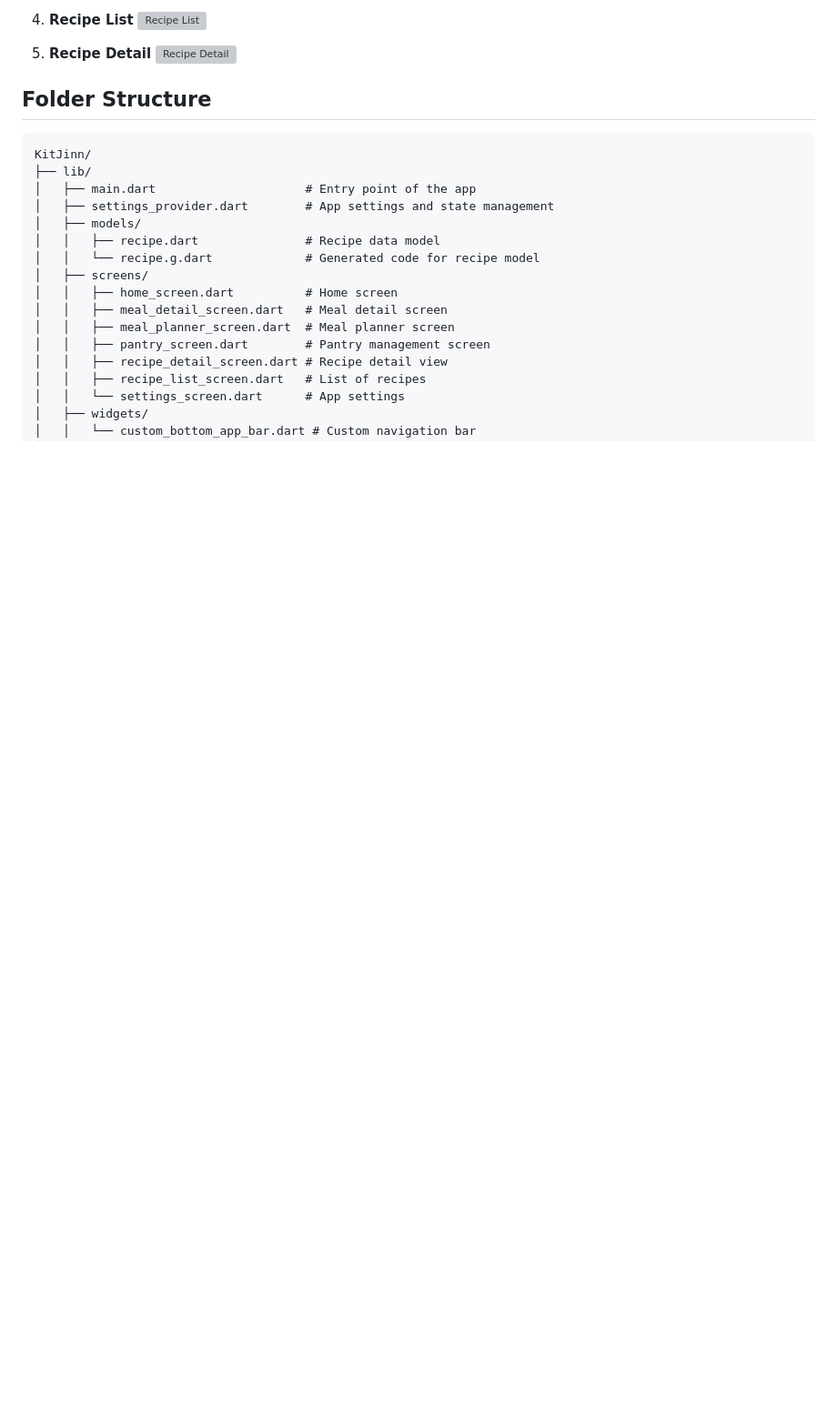
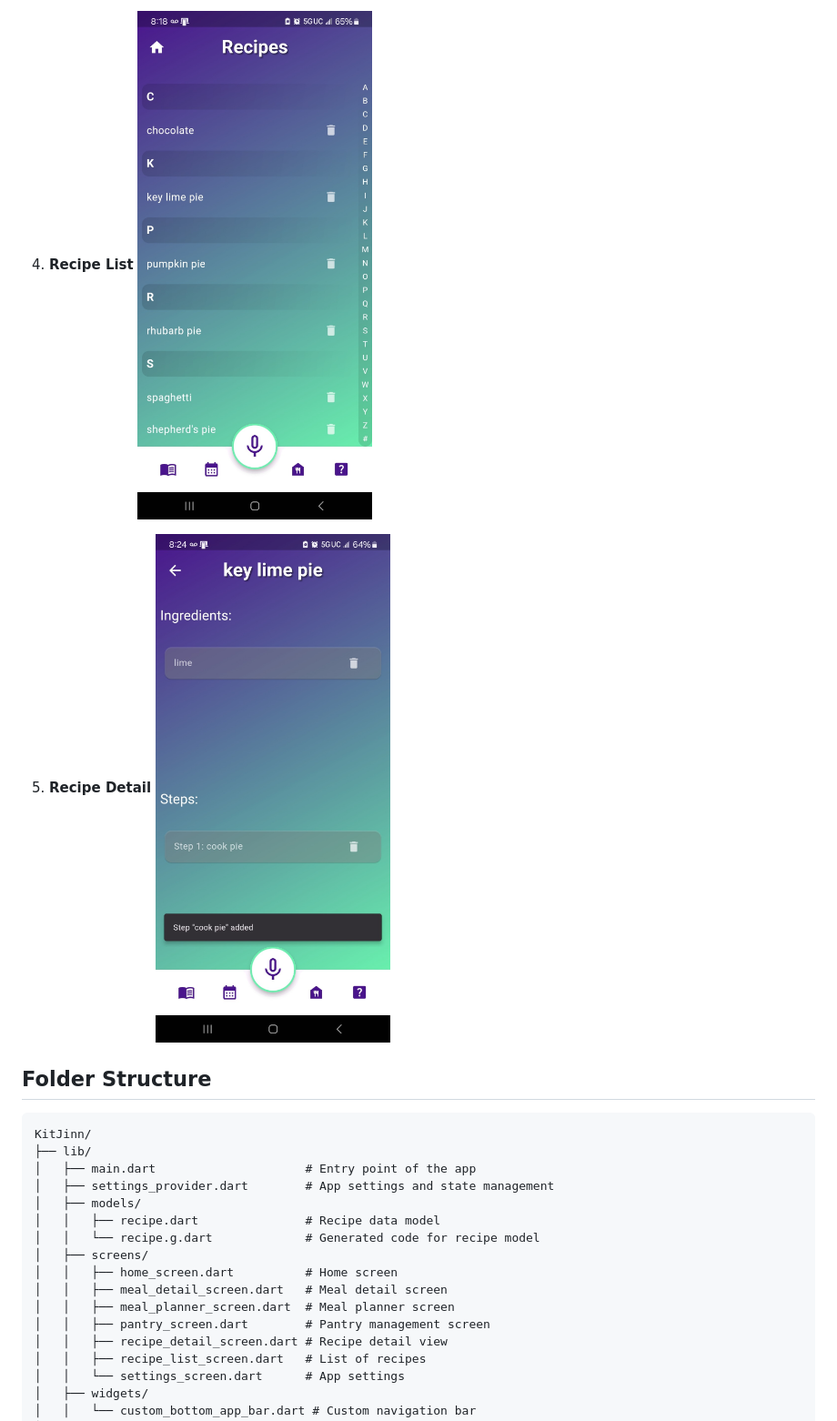
Before and after one commit to Cod-e-Codes/KitJinn, a Markdown page: README.md, the part around the change printed below. Shown: that part at 91% size. GitHub-like rendering; blank space fills up the shorter version; grey boxes are pictures that could not be loaded.

```diff
--- a/README.md
+++ b/README.md
@@ -27,9 +27,9 @@ KitJinn is a smart, hands-free kitchen assistant app developed by **CodēCodes**
 
 4. **Recipe List**
-   <img src="./assets/images/recipe_list.jpg" alt="Recipe List" width="300"/>
+   <img src="./recipe_list.jpg" alt="Recipe List" width="300"/>
 
 5. **Recipe Detail**
-   <img src="./assets/images/recipe_detail.jpg" alt="Recipe Detail" width="300"/>
+   <img src="./recipe_detail.jpg" alt="Recipe Detail" width="300"/>
 
 ## Folder Structure
 
```
Also changed, not shown: other parts of README.md (+3 -3 lines).
